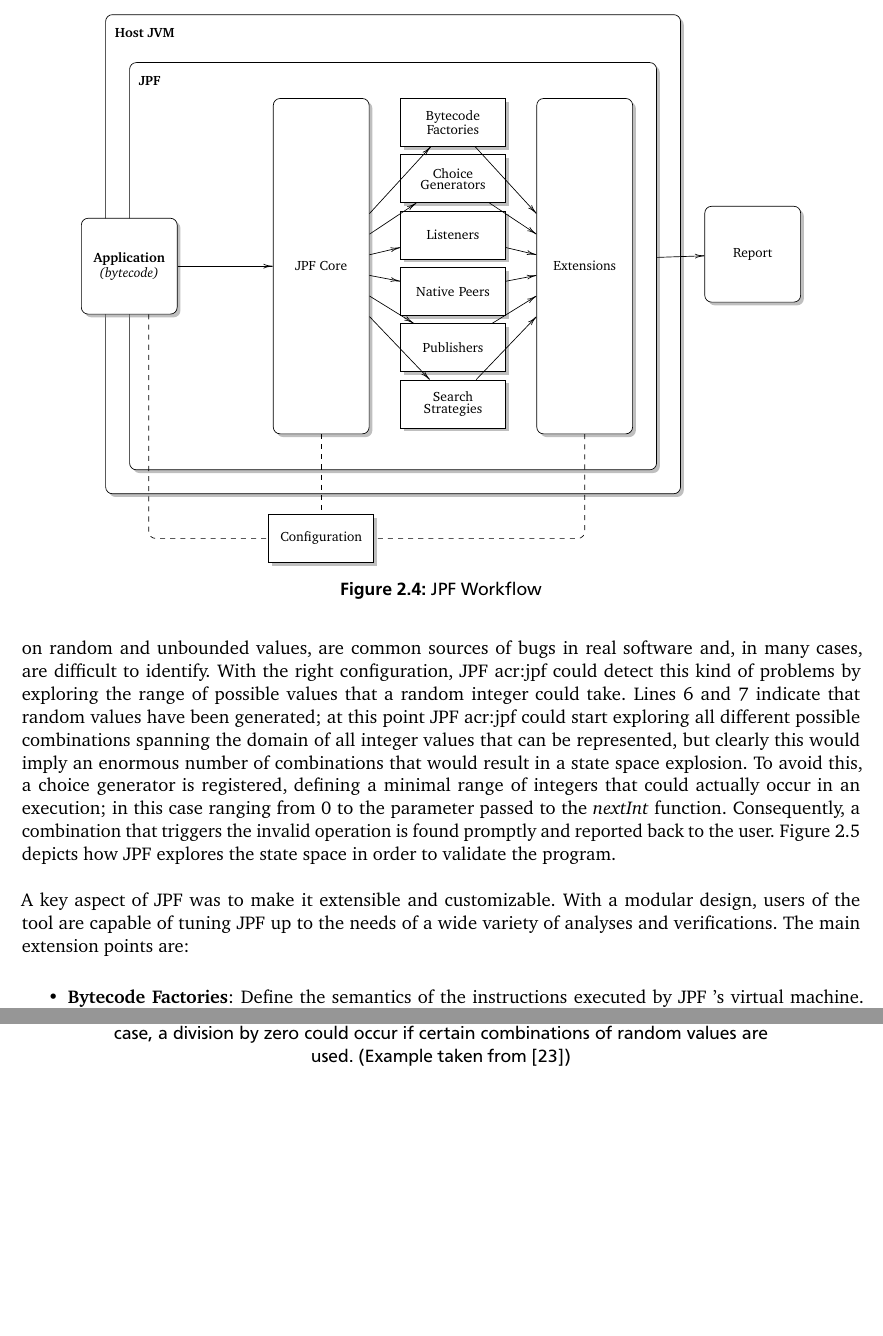
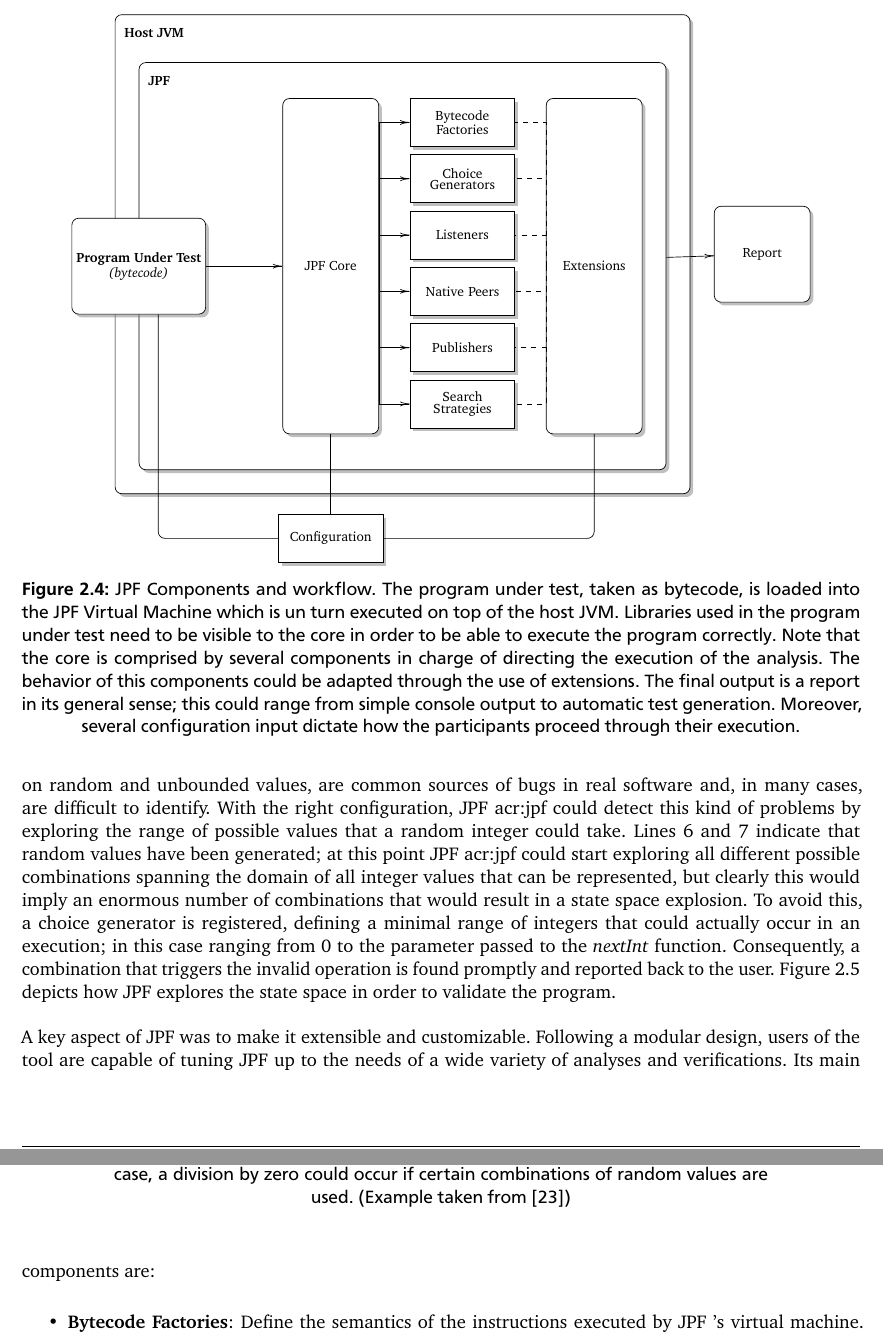
Before and after one commit to omrsin/thesis-report, a LaTeX thesis (thesis.tex, which reads parts/relatedwork/jpf.tex): two parts of pages 13 and 14 of 27, joined at a grey line, cut so that both start at the same text, the shorter picture padded with empty space. The pictures show the PDF file thesis.pdf that the author committed with the source.

Commit message:
Finishes the JPF Workflow diagram

```diff
--- a/parts/relatedwork/jpf.tex
+++ b/parts/relatedwork/jpf.tex
@@ -67,7 +68,7 @@ In its core, \jpf is a \acrlong{acr:jvm} implemented in Java itself, comprised o
 	\node [smallBlock, below of=NATIVE] (PUBLISHER) {Publishers};
 	\node [smallBlock, below of=PUBLISHER] (SEARCH) {Search Strategies};
 
-	\node [block, minimum height=2cm, minimum width=2cm] at (JPF.west) (APP) {\txt{\textbf{Application} \\ \textit{(bytecode)}}};
+	\node [block, minimum height=2cm, minimum width=2cm] at (JPF.west) (APP) {\txt{\textbf{Program Under Test} \\ \textit{(bytecode)}}};
 	\node [block, minimum height=2cm, minimum width=2cm, right of=HOSTJVM, xshift=0.5cm] at (HOSTJVM.east) (REPORT) {Report};
 
 	\node [smallBlock, below of=JPFCORE, yshift=-1cm] at (JPFCORE.south) (CONFIG) {Configuration};
@@ -84,2 +77,8 @@ In its core, \jpf is a \acrlong{acr:jvm} implemented in Java itself, comprised o
 	\path [arrow] (APP) -- (JPFCORE);
 
+	\path [arrow] (JPFCORE.east) |- (FACTORY);
+	\path [arrow] (JPFCORE.east) |- (CHOICE);
+	\path [arrow] (JPFCORE.east) |- (LISTENER);
+	\path [arrow] (JPFCORE.east) |- (NATIVE);
+	\path [arrow] (JPFCORE.east) |- (PUBLISHER);
+	\path [arrow] (JPFCORE.east) |- (SEARCH);
@@ -92 +85,7 @@ In its core, \jpf is a \acrlong{acr:jvm} implemented in Java itself, comprised o
 
+	\path [optional] (EXTENSIONS.west) |- (FACTORY);
+	\path [optional] (EXTENSIONS.west) |- (CHOICE);
+	\path [optional] (EXTENSIONS.west) |- (LISTENER);
+	\path [optional] (EXTENSIONS.west) |- (NATIVE);
+	\path [optional] (EXTENSIONS.west) |- (PUBLISHER);
+	\path [optional] (EXTENSIONS.west) |- (SEARCH);
@@ -102,14 +95,8 @@ In its core, \jpf is a \acrlong{acr:jvm} implemented in Java itself, comprised o
 	\path [line, rounded corners] (EXTENSIONS.south) |- (CONFIG.east);
 
 	\path [arrow] (JPF) -- (REPORT);
-
-%\path [line] (FORCOND) -- node[near start]{\textit{true}}(IF);
-%\path [line] (IF) -- node[near start]{\textit{true}}(IFRETURN);
-%\path [line, rounded corners] (IF) -| node[near start]{\textit{false}}(FORACCUM.south);
-%\path [line] (FORACCUM) -- (FORCOND);
-%\path [line, rounded corners] (FORCOND.225) -- node[left]{\textit{false}}(-0.4,-3) -| (RETURN.north);
 \end{tikzpicture}
-\caption[\jpf workflow]{\jpf Workflow}
+\caption[\jpf Components and Workflow]{\jpf Components and workflow. The program under test, taken as bytecode, is loaded into the \jpf Virtual Machine which is un turn executed on top of the host JVM. Libraries used in the program under test need to be visible to the core in order to be able to execute the program correctly. Note that the core is comprised by several components in charge of directing the execution of the analysis. The behavior of this components could be adapted through the use of extensions. The final output is a report in its general sense; this could range from simple console output to automatic test generation. Moreover, several configuration input dictate how the participants proceed through their execution.}
 \label{fig:jpf:process}
 \end{figure}
 
@@ -168,7 +155,7 @@ Listing~\ref{lst:jsp:random} introduces an example that illustrates better how \
 \label{fig:jpf:random}
 \end{figure}
 
-A key aspect of \jpf was to make it extensible and customizable. With a modular design, users of the tool are capable of tuning \jpf up to the needs of a wide variety of analyses and verifications. The main extension points are:
+A key aspect of \jpf was to make it extensible and customizable. Following a modular design, users of the tool are capable of tuning \jpf up to the needs of a wide variety of analyses and verifications. Its main components are:
 
 \begin{itemize}
 	\item \textbf{Bytecode Factories}: Define the semantics of the instructions executed by \jpf's virtual machine. Modifications to the bytecode factory define de execution model of the analyzed program (e.g., operations on symbolic values).
```
Also changed, not shown: thesis.pdf, parts/relatedwork/jpf.tex (25 more changed lines).
